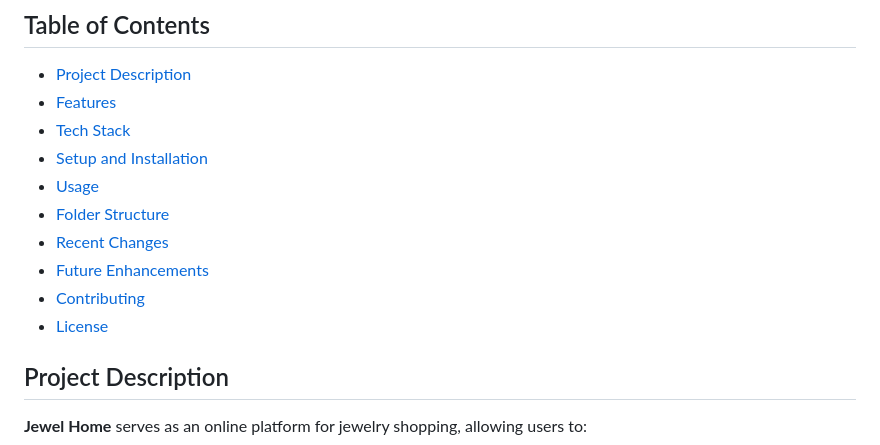
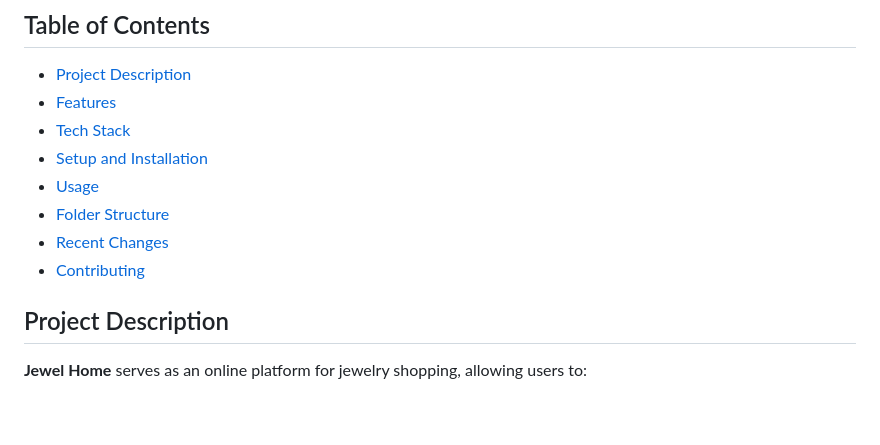
Before and after one commit to KiranBaburaj/JewelHome-Ecom-Django, a Markdown page: README.md, the part around the change. GitHub-like rendering; blank space fills up the shorter version.

```diff
--- a/README.md
+++ b/README.md
@@ -10,9 +10,8 @@
 - [Usage](#usage)
 - [Folder Structure](#folder-structure)
 - [Recent Changes](#recent-changes)
-- [Future Enhancements](#future-enhancements)
 - [Contributing](#contributing)
-- [License](#license)
+
 
 ## Project Description
 
```
